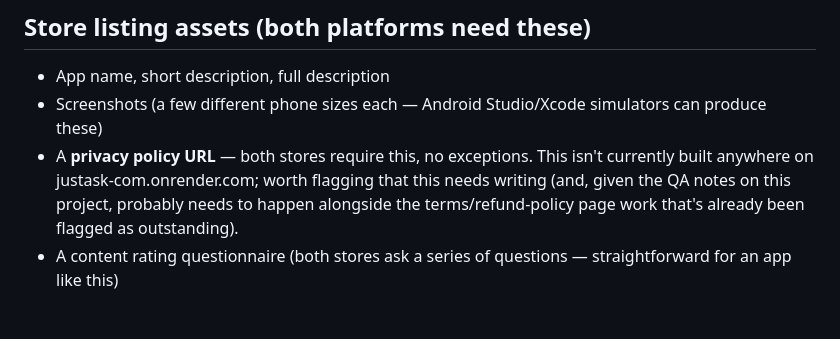
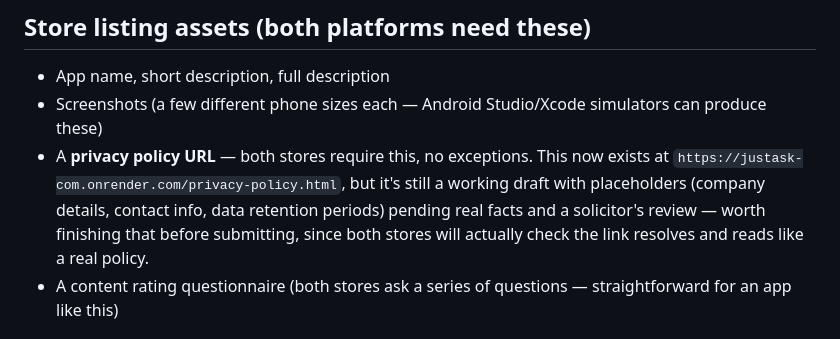
Before and after one commit to davidtomlinson-cpu/JustAsk.com, a Markdown page: APP_STORE_SETUP.md, the part around the change. GitHub-like rendering.

Commit message:
Update app-store setup notes: privacy policy now exists
APP_STORE_SETUP.md said no privacy policy existed yet -- it does now
(public/privacy-policy.html, linked from the site footer), just still
a working draft with placeholders pending real company/contact details
and a solicitor's review before either app store submission relies on it.

Co-Authored-By: Claude Sonnet 5 <noreply@anthropic.com>
Claude-Session: https://claude.ai/code/session_01DYcLN1gyffiCyDK6rVZLbL

```diff
--- a/APP_STORE_SETUP.md
+++ b/APP_STORE_SETUP.md
@@ -52,7 +52,7 @@ Android review is usually quick (hours to a couple of days) and generally accept
 
 - App name, short description, full description
 - Screenshots (a few different phone sizes each — Android Studio/Xcode simulators can produce these)
-- A **privacy policy URL** — both stores require this, no exceptions. This isn't currently built anywhere on justask-com.onrender.com; worth flagging that this needs writing (and, given the QA notes on this project, probably needs to happen alongside the terms/refund-policy page work that's already been flagged as outstanding).
+- A **privacy policy URL** — both stores require this, no exceptions. This now exists at `https://justask-com.onrender.com/privacy-policy.html`, but it's still a working draft with placeholders (company details, contact info, data retention periods) pending real facts and a solicitor's review — worth finishing that before submitting, since both stores will actually check the link resolves and reads like a real policy.
 - A content rating questionnaire (both stores ask a series of questions — straightforward for an app like this)
 
 ## Push notifications — next step, not done yet
```
